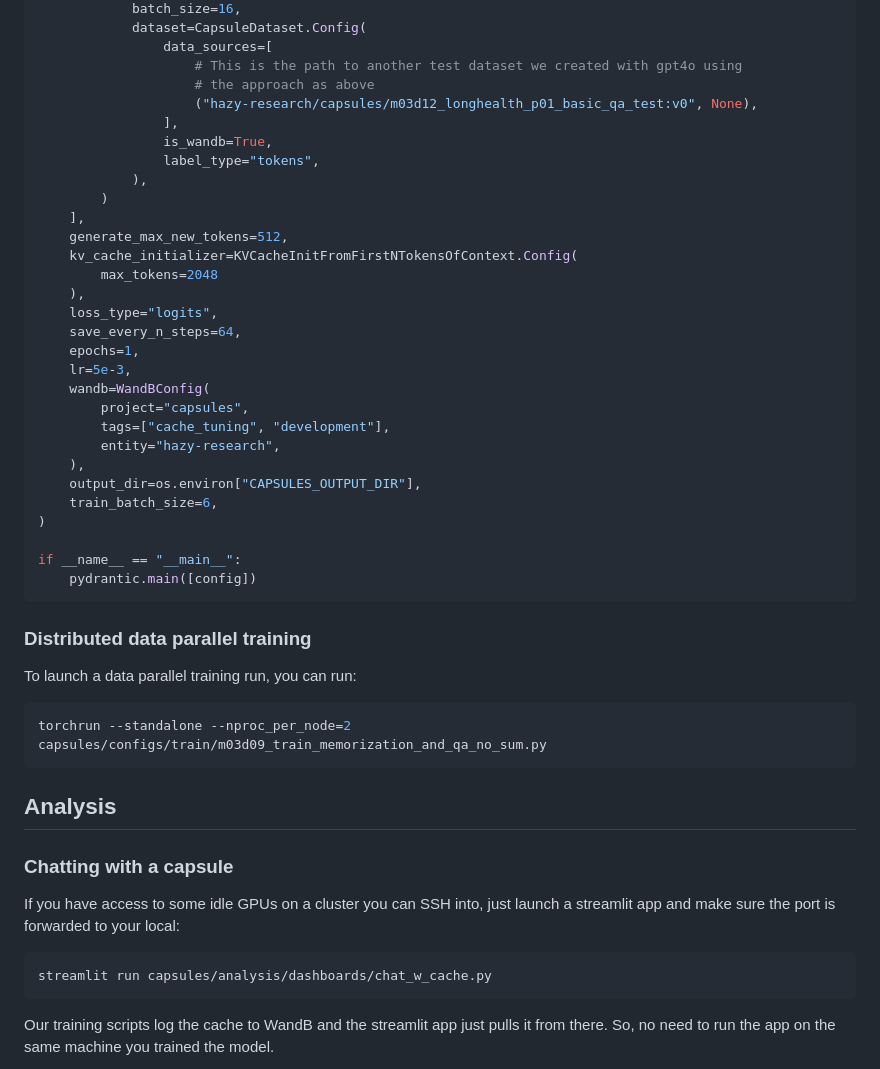
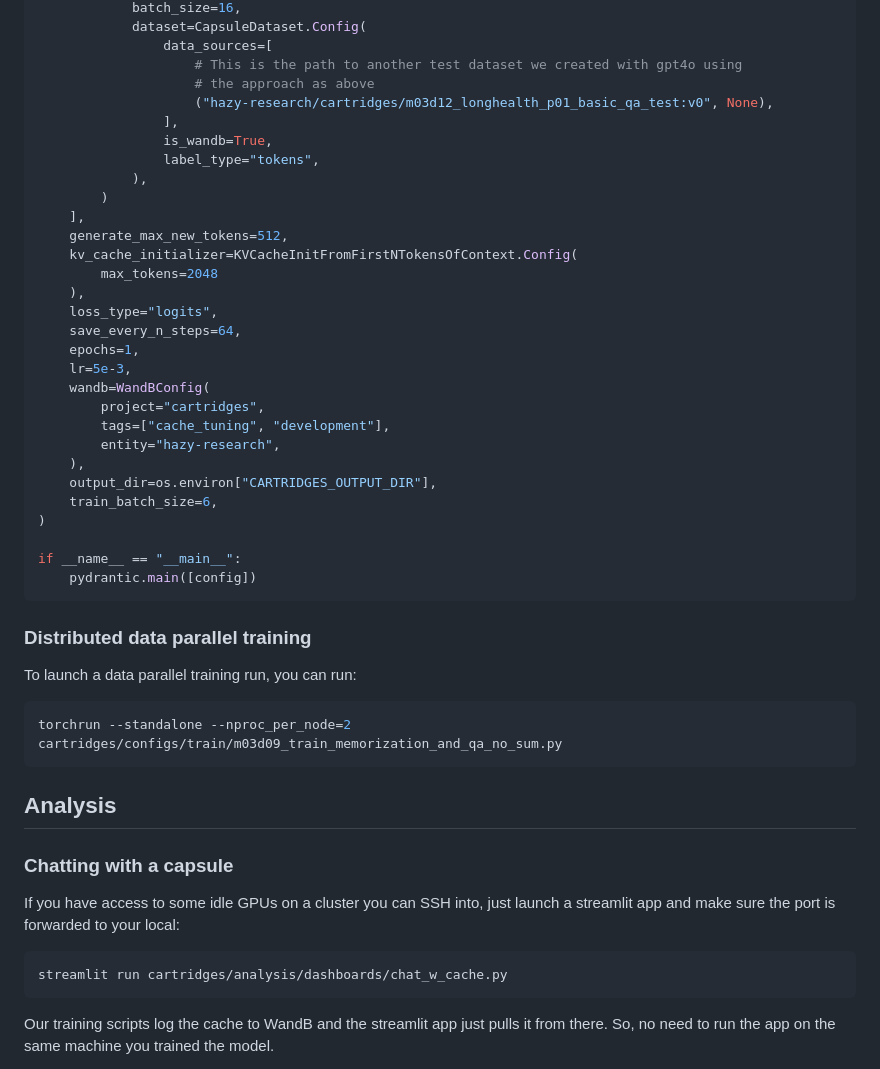
Before and after one commit to shizhehe/cartridges, a Markdown page: README.md, the part around one of its changes. Drawn GitHub-style.

````diff
--- a/README.md
+++ b/README.md
@@ -260,7 +262,7 @@ config = TrainConfig(
                 data_sources=[
                     # This is the path to another test dataset we created with gpt4o using
                     # the approach as above
-                    ("hazy-research/capsules/m03d12_longhealth_p01_basic_qa_test:v0", None),
+                    ("hazy-research/cartridges/m03d12_longhealth_p01_basic_qa_test:v0", None),
                 ],
                 is_wandb=True,
                 label_type="tokens",
@@ -276,11 +278,11 @@ config = TrainConfig(
     epochs=1,
     lr=5e-3,
     wandb=WandBConfig(
-        project="capsules",
+        project="cartridges",
         tags=["cache_tuning", "development"],
         entity="hazy-research",
     ),
-    output_dir=os.environ["CAPSULES_OUTPUT_DIR"],
+    output_dir=os.environ["CARTRIDGES_OUTPUT_DIR"],
     train_batch_size=6,
 )
 
@@ -292,7 +294,7 @@ if __name__ == "__main__":
 To launch a data parallel training run, you can run:
 
 ```bash
-torchrun --standalone --nproc_per_node=2 capsules/configs/train/m03d09_train_memorization_and_qa_no_sum.py
+torchrun --standalone --nproc_per_node=2 cartridges/configs/train/m03d09_train_memorization_and_qa_no_sum.py
 ```
 
 ## Analysis
@@ -301,7 +303,7 @@ torchrun --standalone --nproc_per_node=2 capsules/configs/train/m03d09_train_mem
 
 If you have access to some idle GPUs on a cluster you can SSH into, just launch a streamlit app and make sure the port is forwarded to your local:
 ```bash
-streamlit run capsules/analysis/dashboards/chat_w_cache.py
+streamlit run cartridges/analysis/dashboards/chat_w_cache.py
 ```
 Our training scripts log the cache to WandB and the streamlit app just pulls it from there. So, no need  to run the app on the same machine you trained the model.
 
````
Also changed, not shown: other parts of README.md (+46 -44 lines), assets/tradeoff-plots.png (added), 5 other files.
